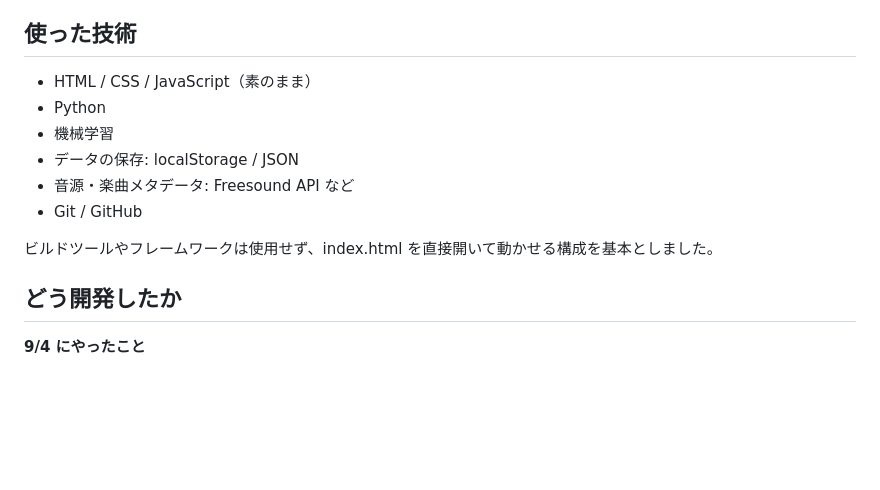
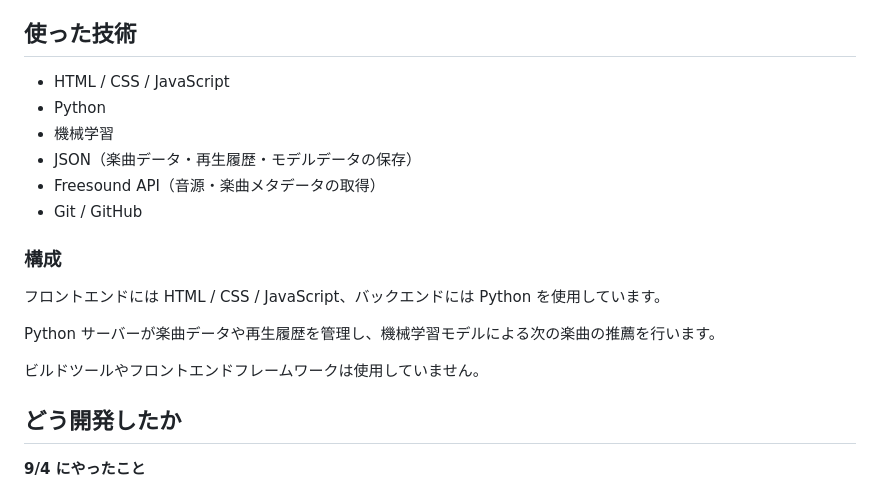
Before and after one commit to 2026-inter-univ-hackathon/team-a, a Markdown page: README.md, the part around the change. Drawn GitHub-style; blank space fills up the shorter version.

Commit message:
Update technology details and project structure in README
Refined the technology section and added a structure overview.

```diff
--- a/README.md
+++ b/README.md
@@ -15,14 +15,20 @@
 
 ## 使った技術
 
-- HTML / CSS / JavaScript（素のまま）
-- Python
-- 機械学習
-- データの保存: localStorage / JSON
-- 音源・楽曲メタデータ: Freesound API など
-- Git / GitHub
+* HTML / CSS / JavaScript
+* Python
+* 機械学習
+* JSON（楽曲データ・再生履歴・モデルデータの保存）
+* Freesound API（音源・楽曲メタデータの取得）
+* Git / GitHub
 
-ビルドツールやフレームワークは使用せず、index.html を直接開いて動かせる構成を基本としました。
+### 構成
+
+フロントエンドには HTML / CSS / JavaScript、バックエンドには Python を使用しています。
+
+Python サーバーが楽曲データや再生履歴を管理し、機械学習モデルによる次の楽曲の推薦を行います。
+
+ビルドツールやフロントエンドフレームワークは使用していません。
 
 
 ## どう開発したか
```
